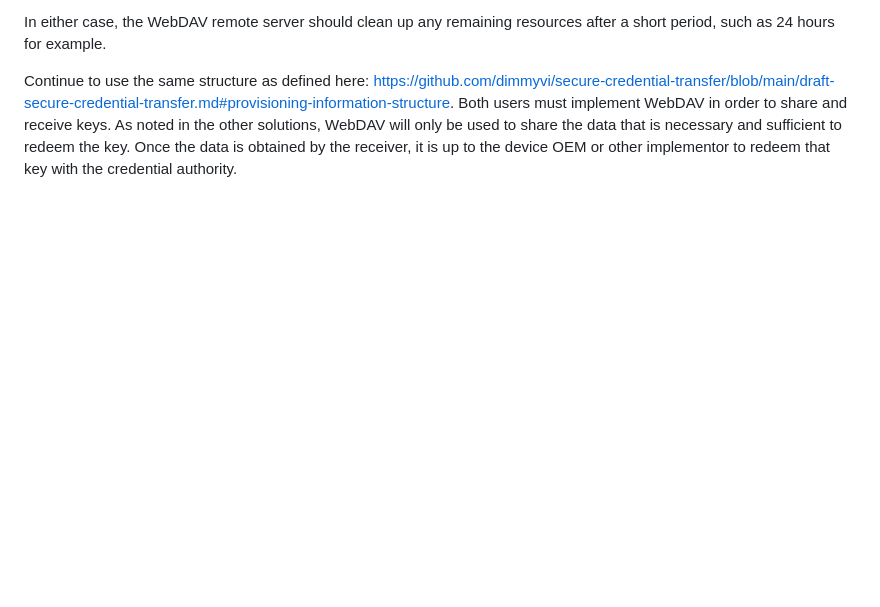
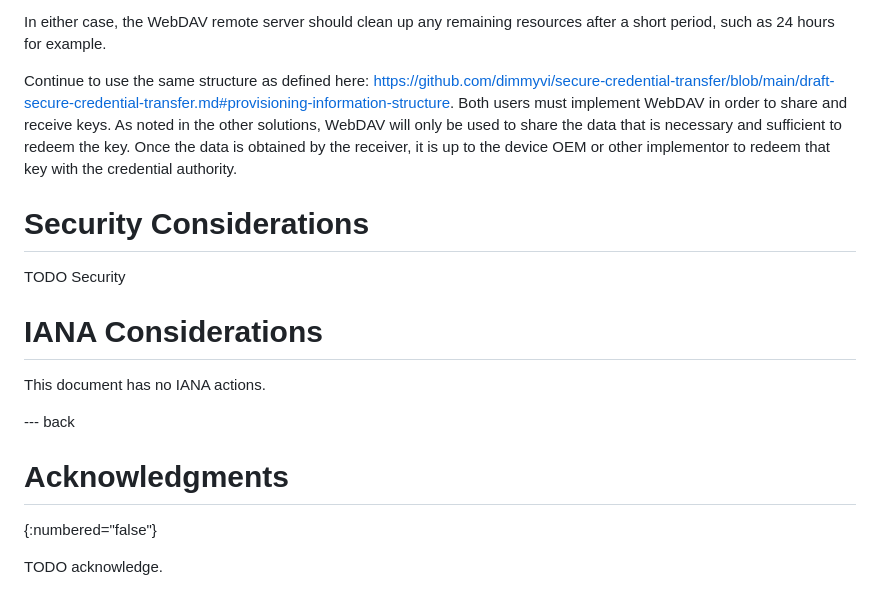
Before and after one commit to dimmyvi/tigress-general-requirements, a Markdown page: webdav-1-pager.md, the part around one of its changes. Rendered like a GitHub page; blank space fills up the shorter version.

```diff
--- a/webdav-1-pager.md
+++ b/webdav-1-pager.md
@@ -17,3 +82,21 @@
  In either case, the WebDAV remote server should clean up any remaining resources after a short period, such as 24 hours for example.
 
  Continue to use the same structure as defined here: https://github.com/dimmyvi/secure-credential-transfer/blob/main/draft-secure-credential-transfer.md#provisioning-information-structure. Both users must implement WebDAV in order to share and receive keys. As noted in the other solutions, WebDAV will only be used to share the data that is necessary and sufficient to redeem the key. Once the data is obtained by the receiver, it is up to the device OEM or other implementor to redeem that key with the credential authority.
+
+
+# Security Considerations
+
+TODO Security
+
+
+# IANA Considerations
+
+This document has no IANA actions.
+
+
+--- back
+
+# Acknowledgments
+{:numbered="false"}
+
+TODO acknowledge.
```
Also changed, not shown: other parts of webdav-1-pager.md (+68 -3 lines).
